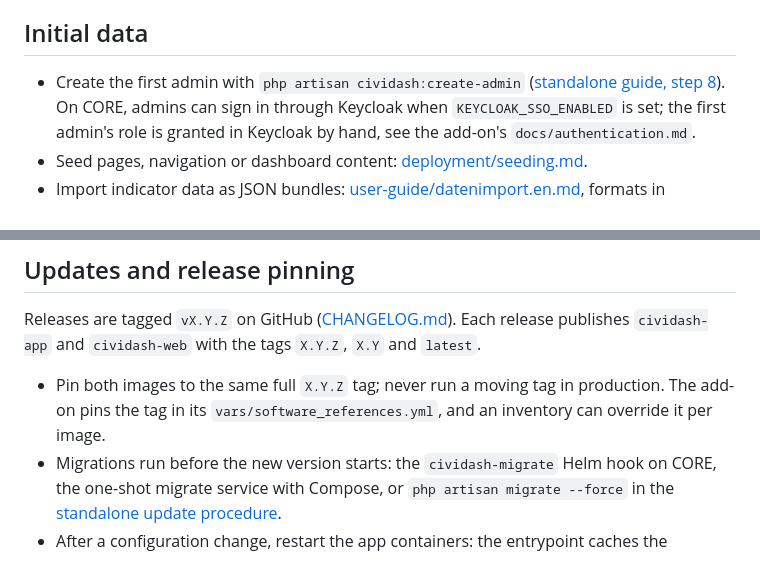
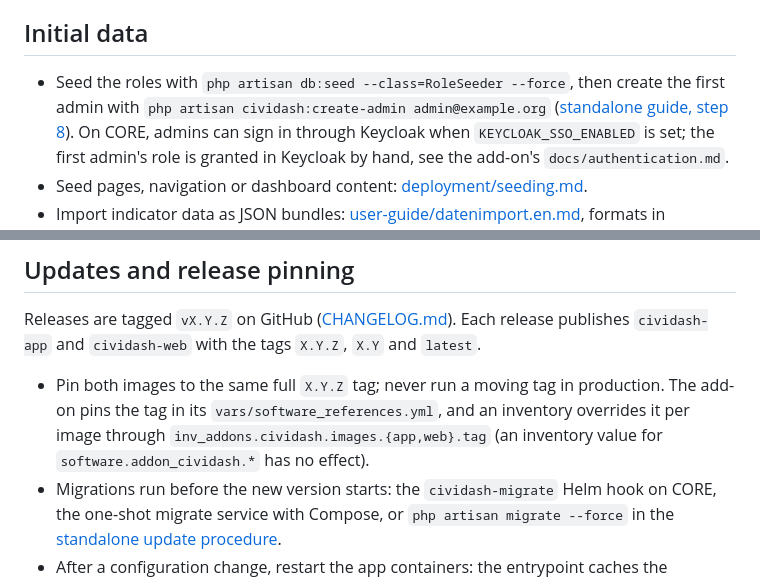
Before and after one commit to jandaroscher/cividash, a Markdown page: docs/admin-guide.md, 2 parts joined by grey strips. GitHub-like rendering.

```diff
--- a/docs/admin-guide.md
+++ b/docs/admin-guide.md
@@ -24,7 +24,8 @@ read [deployment/security-headers.md](deployment/security-headers.md); for times
 
 ## Initial data
 
-- Create the first admin with `php artisan cividash:create-admin`
+- Seed the roles with `php artisan db:seed --class=RoleSeeder --force`, then create the first
+  admin with `php artisan cividash:create-admin admin@example.org`
   ([standalone guide, step 8](deployment/installation-standalone.md#2-step-by-step-installation)).
   On CORE, admins can sign in through Keycloak when `KEYCLOAK_SSO_ENABLED` is set; the first
   admin's role is granted in Keycloak by hand, see the add-on's `docs/authentication.md`.
@@ -77,8 +78,9 @@ Releases are tagged `vX.Y.Z` on GitHub ([CHANGELOG.md](../CHANGELOG.md)). Each r
 publishes `cividash-app` and `cividash-web` with the tags `X.Y.Z`, `X.Y` and `latest`.
 
 - Pin both images to the same full `X.Y.Z` tag; never run a moving tag in production. The
-  add-on pins the tag in its `vars/software_references.yml`, and an inventory can override
-  it per image.
+  add-on pins the tag in its `vars/software_references.yml`, and an inventory overrides
+  it per image through `inv_addons.cividash.images.{app,web}.tag` (an inventory value for
+  `software.addon_cividash.*` has no effect).
 - Migrations run before the new version starts: the `cividash-migrate` Helm hook on CORE,
   the one-shot migrate service with Compose, or `php artisan migrate --force` in the
   [standalone update procedure](deployment/installation-standalone.md#6-update-procedure).
```
Also changed, not shown: README.md (+6 -5 lines), docs/architecture.md (+2 -1 lines).
